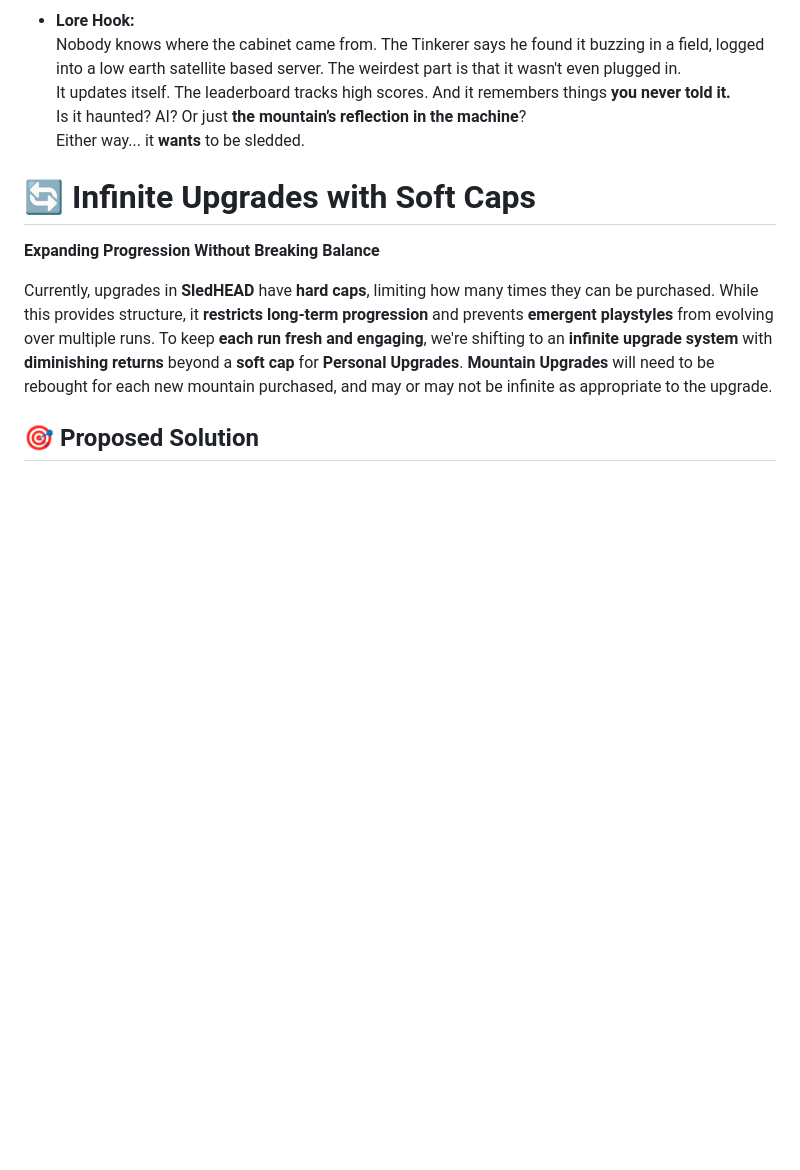
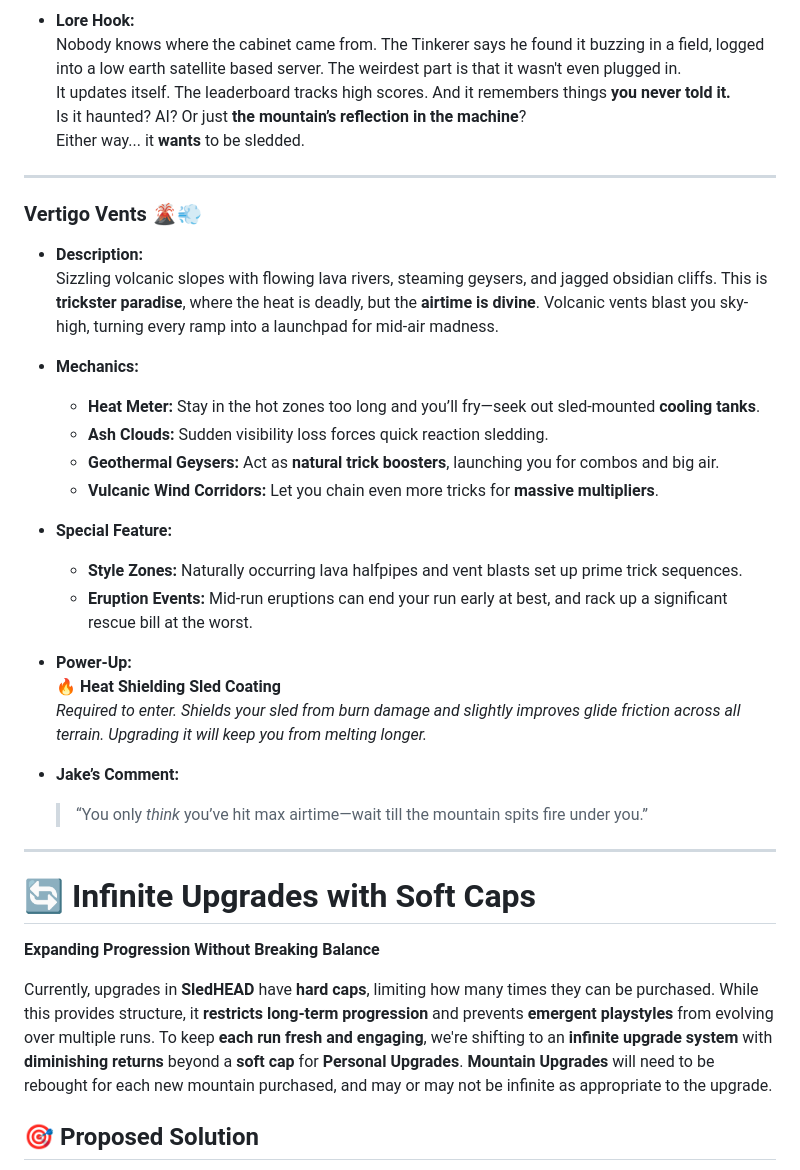
Before and after one commit to truevox/SledHEAD, a Markdown page: docs/ROADMAP.md, the part around one of its changes. GitHub-like rendering; blank space fills up the shorter version.

```diff
--- a/docs/ROADMAP.md
+++ b/docs/ROADMAP.md
@@ -1541,6 +1565,32 @@ Living in a cabin where the walls literally buzz, Pete splits his time between *
   Is it haunted? AI? Or just **the mountain’s reflection in the machine**?
   Either way... it **wants** to be sledded.
 
+---
+
+###  Vertigo Vents 🌋💨
+
+- **Description:**
+  Sizzling volcanic slopes with flowing lava rivers, steaming geysers, and jagged obsidian cliffs. This is **trickster paradise**, where the heat is deadly, but the **airtime is divine**. Volcanic vents blast you sky-high, turning every ramp into a launchpad for mid-air madness.
+
+- **Mechanics:**
+  - **Heat Meter:** Stay in the hot zones too long and you’ll fry—seek out sled-mounted **cooling tanks**.
+  - **Ash Clouds:** Sudden visibility loss forces quick reaction sledding.
+  - **Geothermal Geysers:** Act as **natural trick boosters**, launching you for combos and big air.
+  - **Vulcanic Wind Corridors:** Let you chain even more tricks for **massive multipliers**.
+
+- **Special Feature:**
+  - **Style Zones:** Naturally occurring lava halfpipes and vent blasts set up prime trick sequences.
+  - **Eruption Events:** Mid-run eruptions can end your run early at best, and rack up a significant rescue bill at the worst.
+
+- **Power-Up:**
+  🔥 **Heat Shielding Sled Coating**
+  *Required to enter. Shields your sled from burn damage and slightly improves glide friction across all terrain. Upgrading it will keep you from melting longer.*
+
+- **Jake’s Comment:**
+  > “You only *think* you’ve hit max airtime—wait till the mountain spits fire under you.”
+
+---
+
 🔄 Infinite Upgrades with Soft Caps
 ===================================
 
```
Also changed, not shown: other parts of docs/ROADMAP.md (+62 -38 lines).
